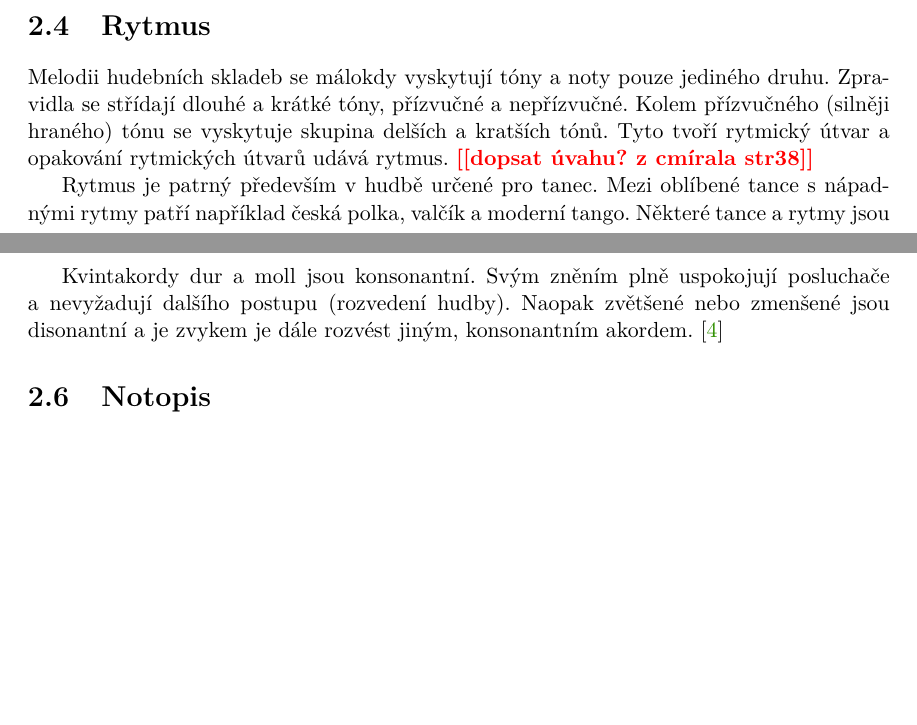
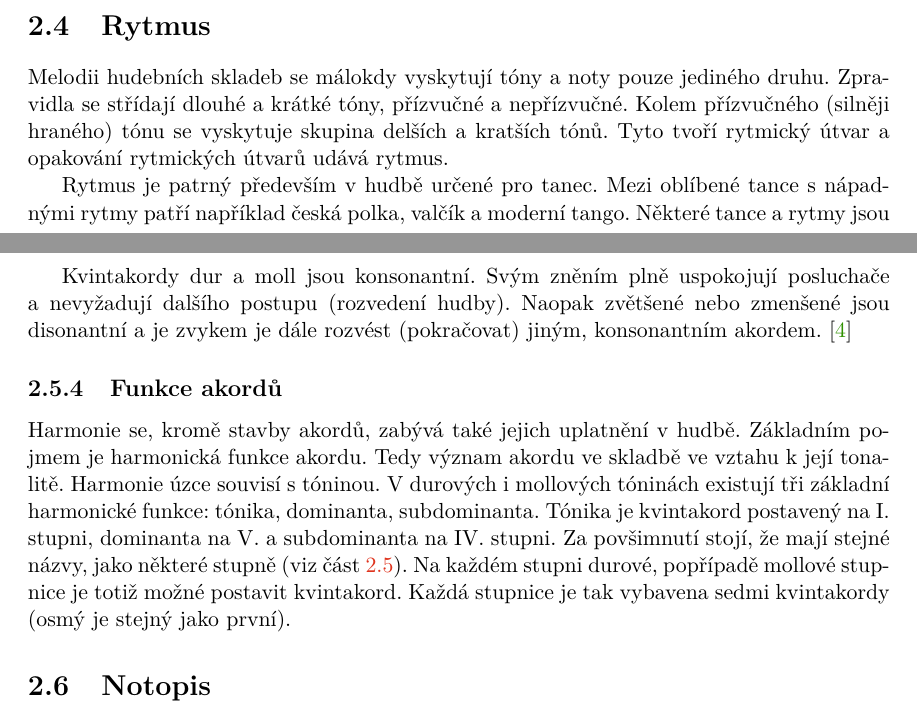
Before and after one commit to mbobcik/Automatic-Harmony-Generation, a LaTeX thesis (thesis/xbobci00-Automaticke-generovani-harmonie.tex, which reads thesis/xbobci00-Automaticke-generovani-harmonie-01-kapitoly-chapters.tex): two parts of pages 10 and 14 of 30, joined at a grey line, cut so that both start at the same text, the shorter picture padded with empty space. Compiled offline with pdfLaTeX.

Commit message:
Začátek funkcí akordů

```diff
--- a/thesis/xbobci00-Automaticke-generovani-harmonie-01-kapitoly-chapters.tex
+++ b/thesis/xbobci00-Automaticke-generovani-harmonie-01-kapitoly-chapters.tex
@@ -189,7 +189,7 @@ Melodii hudebních skladeb se málokdy vyskytují tóny a noty pouze jediného d
 Zpravidla se střídají dlouhé a krátké tóny, přízvučné a nepřízvučné.
 Kolem přízvučného (silněji hraného) tónu se vyskytuje skupina delších a kratších tónů.
 Tyto tvoří rytmický útvar a opakování rytmických útvarů udává rytmus.
-\todo{dopsat úvahu? z cmírala str38}
+
 \par
 Rytmus je patrný především v hudbě určené pro tanec.
 Mezi oblíbené tance s nápadnými rytmy patří například česká polka,
@@ -388,11 +389,28 @@ Mollové pak smutně, snížené až stísněně a zvětšené ostře jasně.
 \cite{cmiral}
 Příkladem může být akord C dur složený z tónů \emph{c-e-g}, nebo a moll z tónů \emph{a-c-e}.
 \par
+
 Kvintakordy dur a moll jsou konsonantní.
 Svým zněním plně uspokojují posluchače a nevyžadují dalšího postupu (rozvedení hudby).
 Naopak zvětšené nebo zmenšené jsou disonantní
-a je zvykem je dále rozvést jiným, konsonantním akordem.
+a je zvykem je dále rozvést (pokračovat) jiným, konsonantním akordem.
 \cite{cmiral}
+
+\subsection{Funkce akordů}
+Harmonie se, kromě stavby akordů, zabývá také jejich uplatnění v hudbě.
+Základním pojmem je harmonická funkce akordu.
+Tedy význam akordu ve skladbě ve vztahu k její tonalitě.
+Harmonie úzce souvisí s tóninou.
+V durových i mollových tóninách existují tři základní harmonické funkce:
+tónika, dominanta, subdominanta.
+Tónika je kvintakord postavený na I. stupni, dominanta na V. a subdominanta na IV. stupni.
+Za povšimnutí stojí, že mají stejné názvy, jako některé stupně
+(viz část \ref{stupnice}).
+Na každém stupni durové, popřípadě mollové stupnice je totiž možné postavit kvintakord.
+Každá stupnice je tak vybavena sedmi kvintakordy
+(osmý je stejný jako první).
+
+
 
 
 \section{Notopis}
```
Also changed, not shown: thesis/xbobci00-Automaticke-generovani-harmonie-01-kapitoly-chapters.tex (1 more changed lines).
